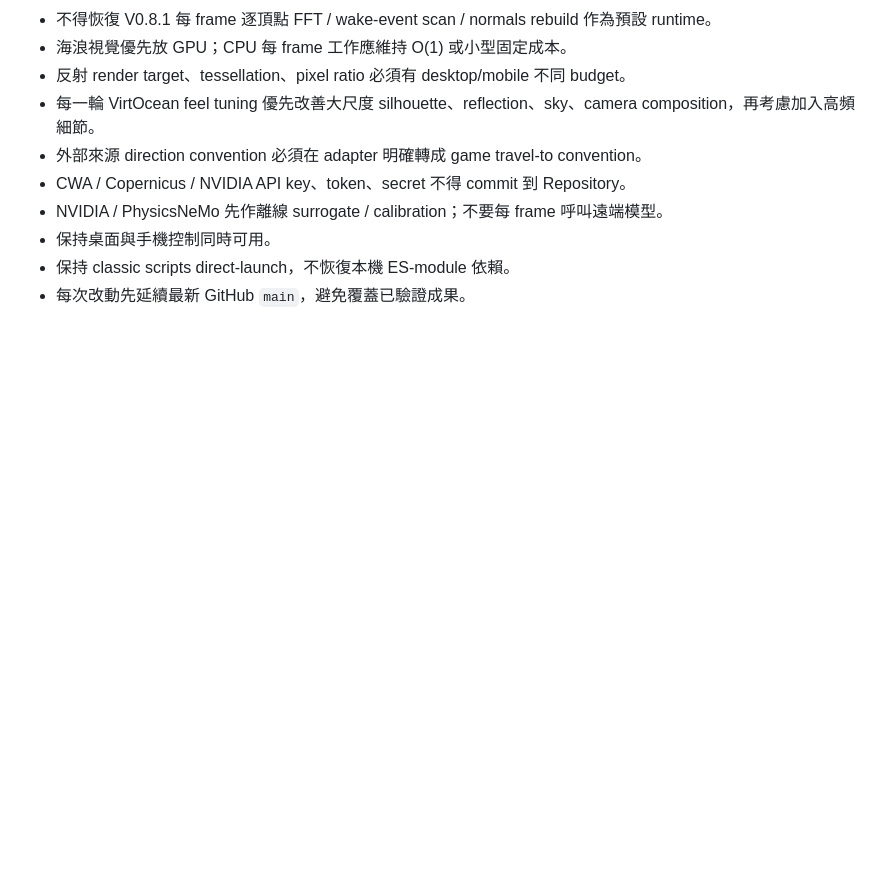
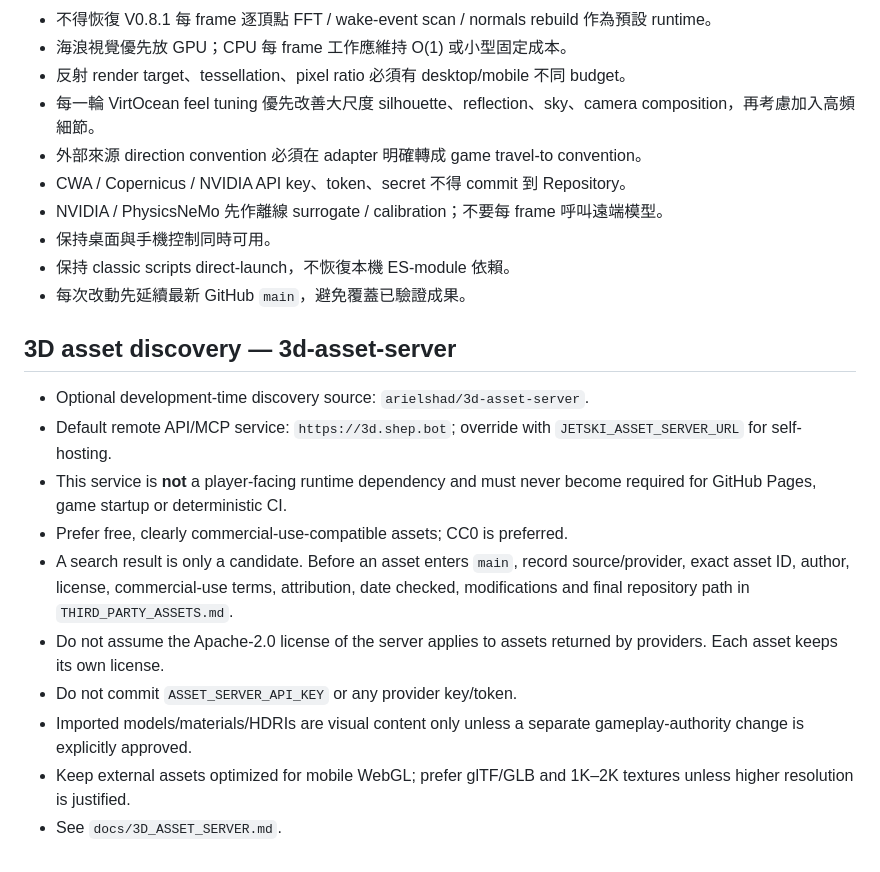
Before and after one commit to qookey109-pixel/Jet-Ski, a Markdown page: AGENTS.md, the part around the change. Rendered like a GitHub page; blank space fills up the shorter version.

Commit message:
Add 3D asset server sourcing rules

```diff
--- a/AGENTS.md
+++ b/AGENTS.md
@@ -43,3 +43,17 @@ Swim Ring Racing（Repository: Jet-Ski）是獨立 3D Web 水上競速遊戲，
 - 保持桌面與手機控制同時可用。
 - 保持 classic scripts direct-launch，不恢復本機 ES-module 依賴。
 - 每次改動先延續最新 GitHub `main`，避免覆蓋已驗證成果。
+
+
+## 3D asset discovery — 3d-asset-server
+
+- Optional development-time discovery source: `arielshad/3d-asset-server`.
+- Default remote API/MCP service: `https://3d.shep.bot`; override with `JETSKI_ASSET_SERVER_URL` for self-hosting.
+- This service is **not** a player-facing runtime dependency and must never become required for GitHub Pages, game startup or deterministic CI.
+- Prefer free, clearly commercial-use-compatible assets; CC0 is preferred.
+- A search result is only a candidate. Before an asset enters `main`, record source/provider, exact asset ID, author, license, commercial-use terms, attribution, date checked, modifications and final repository path in `THIRD_PARTY_ASSETS.md`.
+- Do not assume the Apache-2.0 license of the server applies to assets returned by providers. Each asset keeps its own license.
+- Do not commit `ASSET_SERVER_API_KEY` or any provider key/token.
+- Imported models/materials/HDRIs are visual content only unless a separate gameplay-authority change is explicitly approved.
+- Keep external assets optimized for mobile WebGL; prefer glTF/GLB and 1K–2K textures unless higher resolution is justified.
+- See `docs/3D_ASSET_SERVER.md`.
```
